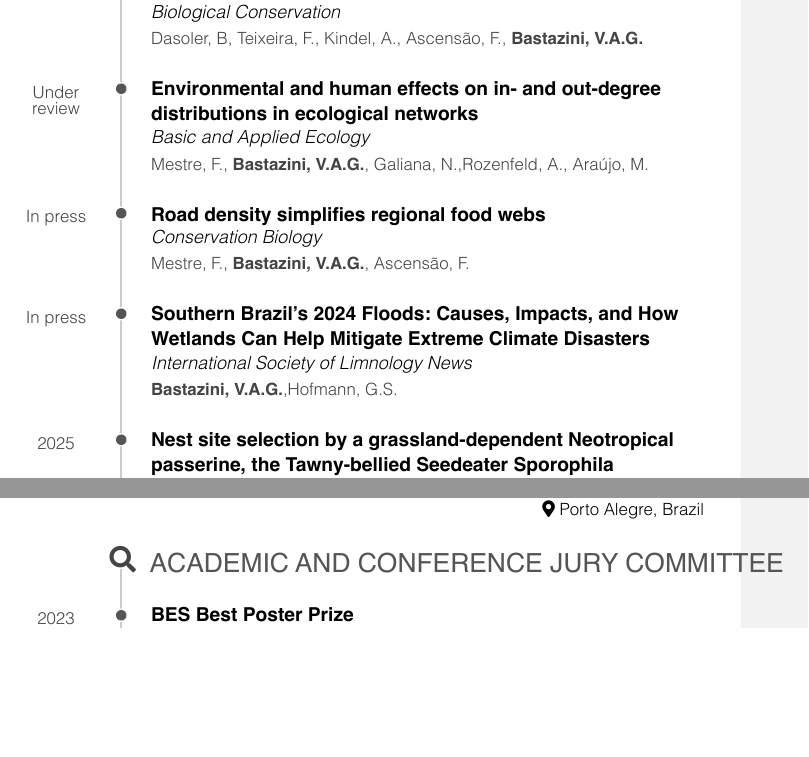
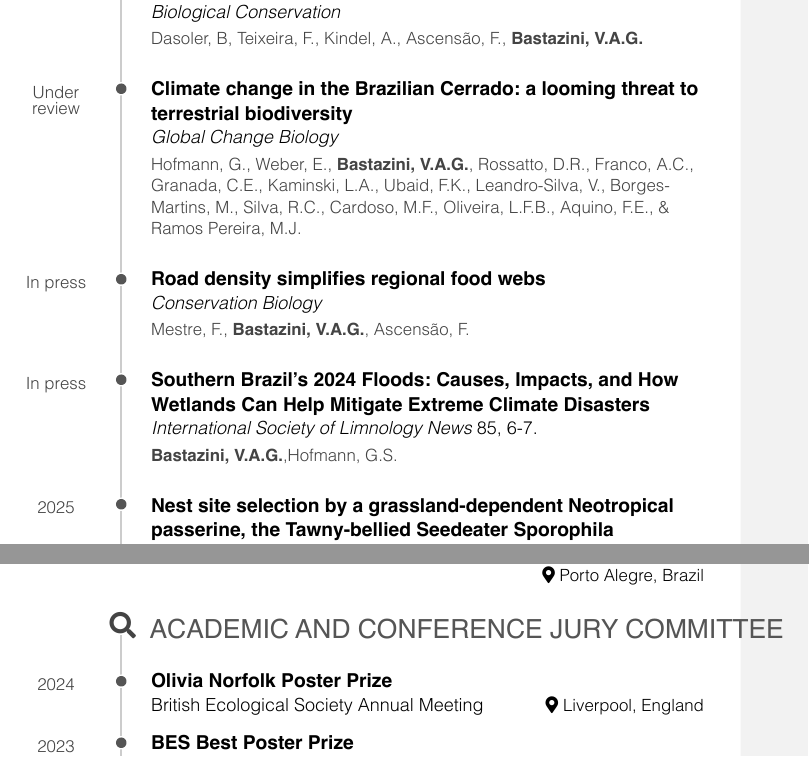
Before and after one commit to bastazini/CV, an R Markdown document (CV.Rmd): two parts of pages 2 and 9 of 14, joined at a grey line, cut so that both start at the same text, the shorter picture padded with empty space. The pictures show the output file CV.pdf that the author committed with the source.

Commit message:
Add files via upload

```diff
--- a/CV.Rmd
+++ b/CV.Rmd
@@ -190,15 +190,15 @@ In revision
 
 Dasoler, B, Teixeira, F., Kindel, A., Ascensão, F., **Bastazini, V.A.G.**
 
-### Environmental and human effects on in- and out-degree distributions in ecological networks
+### Climate change in the Brazilian Cerrado: a looming threat to terrestrial biodiversity
 
-*Basic and Applied Ecology*
+*Global Change Biology*
 
 N/A
 
 Under review
 
-Mestre, F., **Bastazini, V.A.G.**, Galiana, N.,Rozenfeld, A., Araújo, M.
+Hofmann, G., Weber, E., **Bastazini, V.A.G.**, Rossatto, D.R., Franco, A.C., Granada, C.E., Kaminski, L.A., Ubaid, F.K., Leandro-Silva, V., Borges-Martins, M., Silva, R.C., Cardoso, M.F., Oliveira, L.F.B., Aquino, F.E., & Ramos Pereira, M.J.
 
 ### Road density simplifies regional food webs
 
@@ -790,6 +790,13 @@ Porto Alegre, Brazil
 
 Academic and Conference Jury Committee {data-icon=search}
 --------------------------------------------------------------------------------
+### Olivia Norfolk Poster Prize
+British Ecological Society Annual Meeting
+
+Liverpool, England
+
+2024
+
 
 ### BES Best Poster Prize
 British Ecological Society Annual Meeting
```
Also changed, not shown: CV.pdf, CV.Rmd (4 more changed lines).
